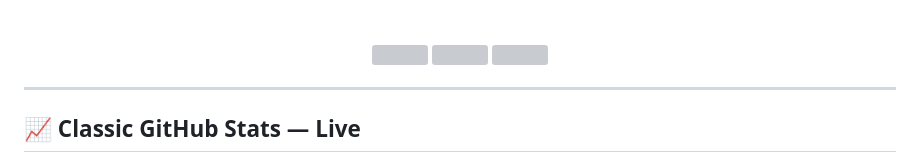
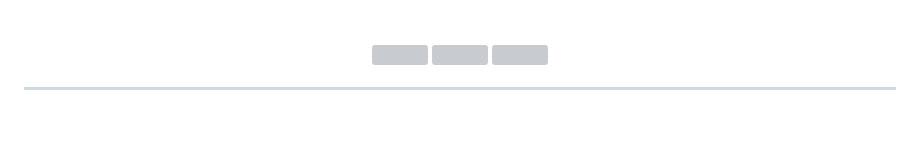
Before and after one commit to Devanshi-Vadiya/Devanshi-Vadiya, a Markdown page: README.md, the part around one of its changes. Rendered like a GitHub page; blank space fills up the shorter version; grey boxes are pictures that could not be loaded.

Commit message:
Remove Classic GitHub Stats from README
Removed Classic GitHub Stats section from README.

```diff
--- a/README.md
+++ b/README.md
@@ -105,5 +105,4 @@
 
 ---
 
-## 📈 Classic GitHub Stats — Live
 
```
Also changed, not shown: other parts of README.md (+0 -11 lines).
